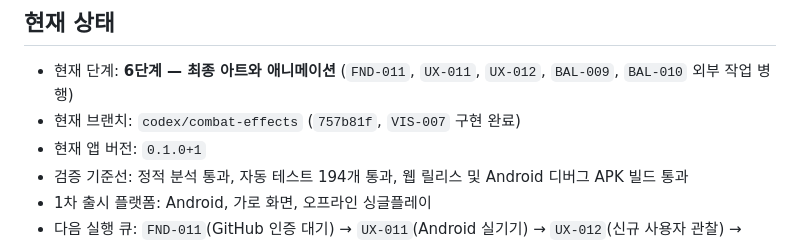
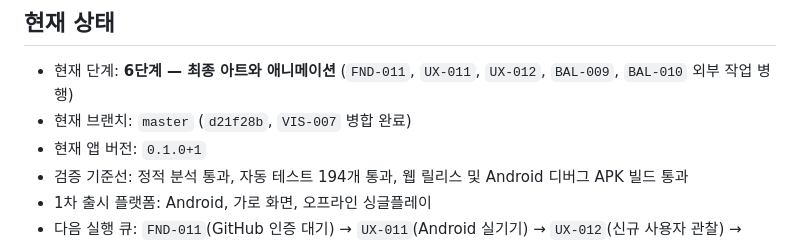
Before and after one commit to jinygod/Joseon-Dynasty-Survival, a Markdown page: docs/master-development-todo.md, the part around the change. Rendered like a GitHub page.

Commit message:
docs: record combat effect merge

```diff
--- a/docs/master-development-todo.md
+++ b/docs/master-development-todo.md
@@ -14,7 +14,7 @@
 ## 현재 상태
 
 - 현재 단계: **6단계 — 최종 아트와 애니메이션** (`FND-011`, `UX-011`, `UX-012`, `BAL-009`, `BAL-010` 외부 작업 병행)
-- 현재 브랜치: `codex/combat-effects` (`757b81f`, `VIS-007` 구현 완료)
+- 현재 브랜치: `master` (`d21f28b`, `VIS-007` 병합 완료)
 - 현재 앱 버전: `0.1.0+1`
 - 검증 기준선: 정적 분석 통과, 자동 테스트 194개 통과, 웹 릴리스 및 Android 디버그 APK 빌드 통과
 - 1차 출시 플랫폼: Android, 가로 화면, 오프라인 싱글플레이
```
